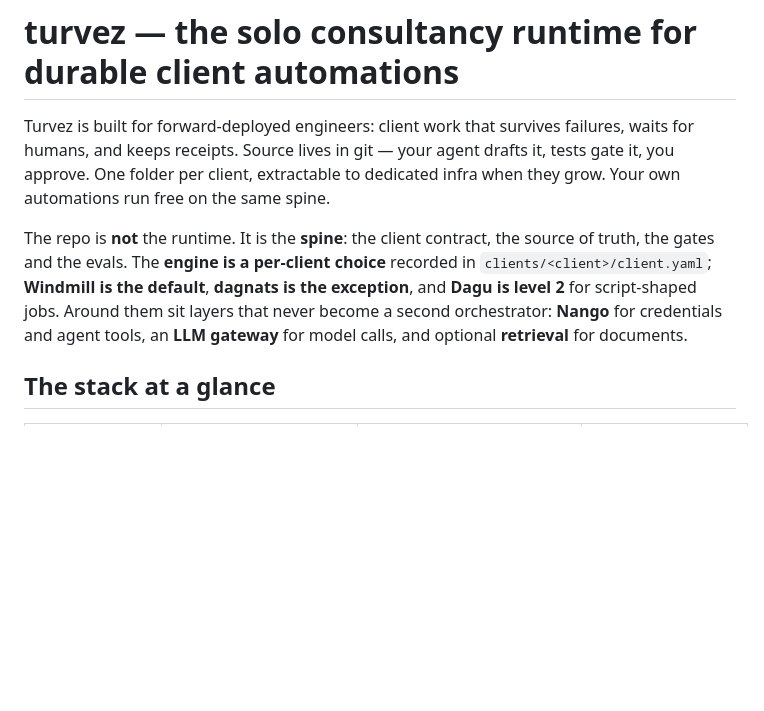
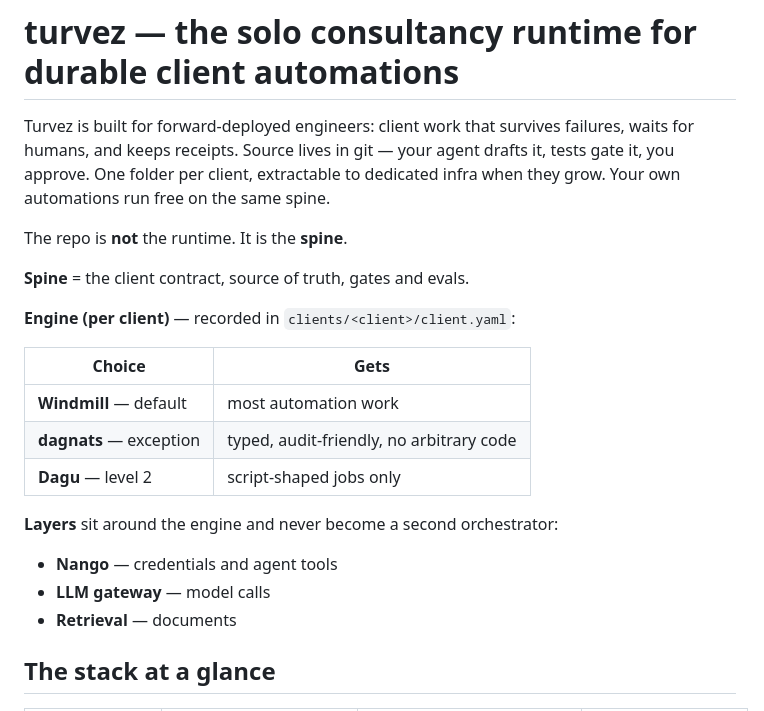
Before and after one commit to calionauta/turvez, a Markdown page: README.md, the part around the change. Rendered like a GitHub page; blank space fills up the shorter version.

Commit message:
docs: rewrite the README opening as spine / engine table / layers list
The intro paragraph packed repo role, per-client engine choice and layer
roles into one run-on. Split it into a labeled spine bullet, an engine table
and a layers list.

```diff
--- a/README.md
+++ b/README.md
@@ -6,13 +6,23 @@ agent drafts it, tests gate it, you approve. One folder per client, extractable
 to dedicated infra when they grow. Your own automations run free on the same
 spine.
 
-The repo is **not** the runtime. It is the **spine**: the client contract, the
-source of truth, the gates and the evals. The **engine is a per-client choice**
-recorded in `clients/<client>/client.yaml`; **Windmill is the default**,
-**dagnats is the exception**, and **Dagu is level 2** for script-shaped jobs.
-Around them sit layers that never become a second orchestrator: **Nango** for
-credentials and agent tools, an **LLM gateway** for model calls, and optional
-**retrieval** for documents.
+The repo is **not** the runtime. It is the **spine**.
+
+**Spine** = the client contract, source of truth, gates and evals.
+
+**Engine (per client)** — recorded in `clients/<client>/client.yaml`:
+
+| Choice | Gets |
+| --- | --- |
+| **Windmill** — default | most automation work |
+| **dagnats** — exception | typed, audit-friendly, no arbitrary code |
+| **Dagu** — level 2 | script-shaped jobs only |
+
+**Layers** sit around the engine and never become a second orchestrator:
+
+- **Nango** — credentials and agent tools
+- **LLM gateway** — model calls
+- **Retrieval** — documents
 
 ## The stack at a glance
 
```
